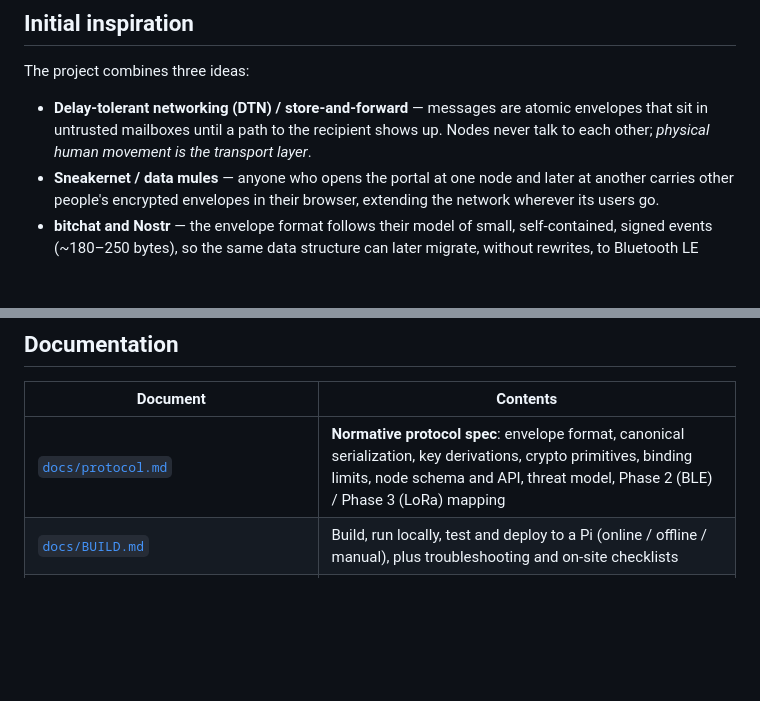
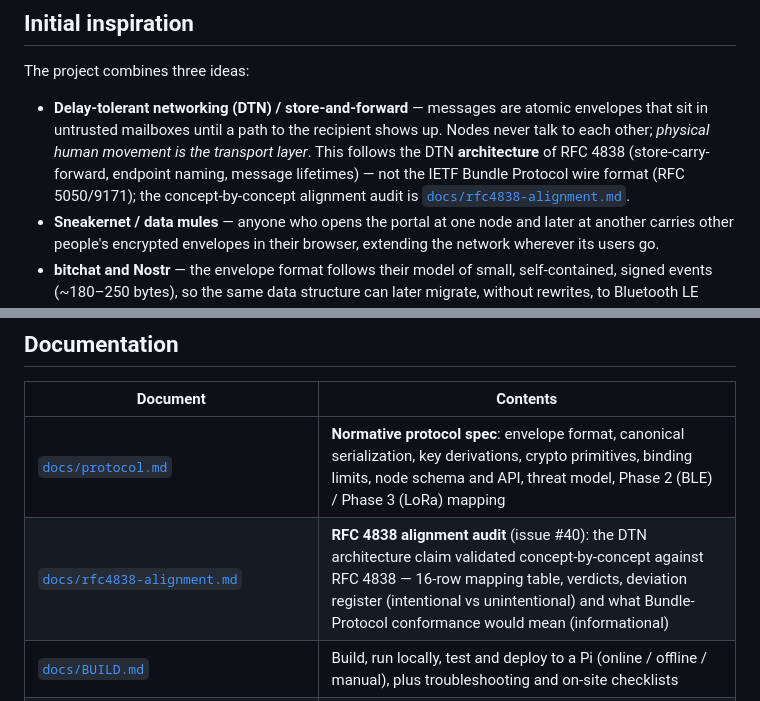
Before and after one commit to juliangt/offgrid, a Markdown page: README.md, 2 parts joined by grey strips. Drawn GitHub-style; blank space fills up the shorter version.

Commit message:
docs: make the README DTN claim precise; list the audit doc (issue #40)
The 'Delay-tolerant networking' inspiration bullet now says the project
follows the RFC 4838 architecture, not the IETF Bundle Protocol wire
format, and links docs/rfc4838-alignment.md. The Documentation table
gains the one-line row for the audit document. No other wording touched.

```diff
--- a/README.md
+++ b/README.md
@@ -6,7 +6,7 @@ Asynchronous, end-to-end encrypted (E2EE) messaging that works with **no Interne
 
 The project combines three ideas:
 
-- **Delay-tolerant networking (DTN) / store-and-forward** — messages are atomic envelopes that sit in untrusted mailboxes until a path to the recipient shows up. Nodes never talk to each other; *physical human movement is the transport layer*.
+- **Delay-tolerant networking (DTN) / store-and-forward** — messages are atomic envelopes that sit in untrusted mailboxes until a path to the recipient shows up. Nodes never talk to each other; *physical human movement is the transport layer*. This follows the DTN **architecture** of RFC 4838 (store-carry-forward, endpoint naming, message lifetimes) — not the IETF Bundle Protocol wire format (RFC 5050/9171); the concept-by-concept alignment audit is [`docs/rfc4838-alignment.md`](docs/rfc4838-alignment.md).
 - **Sneakernet / data mules** — anyone who opens the portal at one node and later at another carries other people's encrypted envelopes in their browser, extending the network wherever its users go.
 - **bitchat and Nostr** — the envelope format follows their model of small, self-contained, signed events (~180–250 bytes), so the same data structure can later migrate, without rewrites, to Bluetooth LE (Phase 2) and LoRa point-to-point radio (Phase 3).
 
@@ -131,6 +131,7 @@ offgrid/
 | Document | Contents |
 |---|---|
 | [`docs/protocol.md`](docs/protocol.md) | **Normative protocol spec**: envelope format, canonical serialization, key derivations, crypto primitives, binding limits, node schema and API, threat model, Phase 2 (BLE) / Phase 3 (LoRa) mapping |
+| [`docs/rfc4838-alignment.md`](docs/rfc4838-alignment.md) | **RFC 4838 alignment audit** (issue #40): the DTN architecture claim validated concept-by-concept against RFC 4838 — 16-row mapping table, verdicts, deviation register (intentional vs unintentional) and what Bundle-Protocol conformance would mean (informational) |
 | [`docs/BUILD.md`](docs/BUILD.md) | Build, run locally, test and deploy to a Pi (online / offline / manual), plus troubleshooting and on-site checklists |
 | [`docs/pi-models.md`](docs/pi-models.md) | Support matrix for every Raspberry Pi model: OS image, binary, Wi-Fi caveats, performance and power notes |
 | [`docs/hardware.md`](docs/hardware.md) | Solar + LiFePO4 sizing math, bill of materials, wiring diagram, assembly checklist |
```
